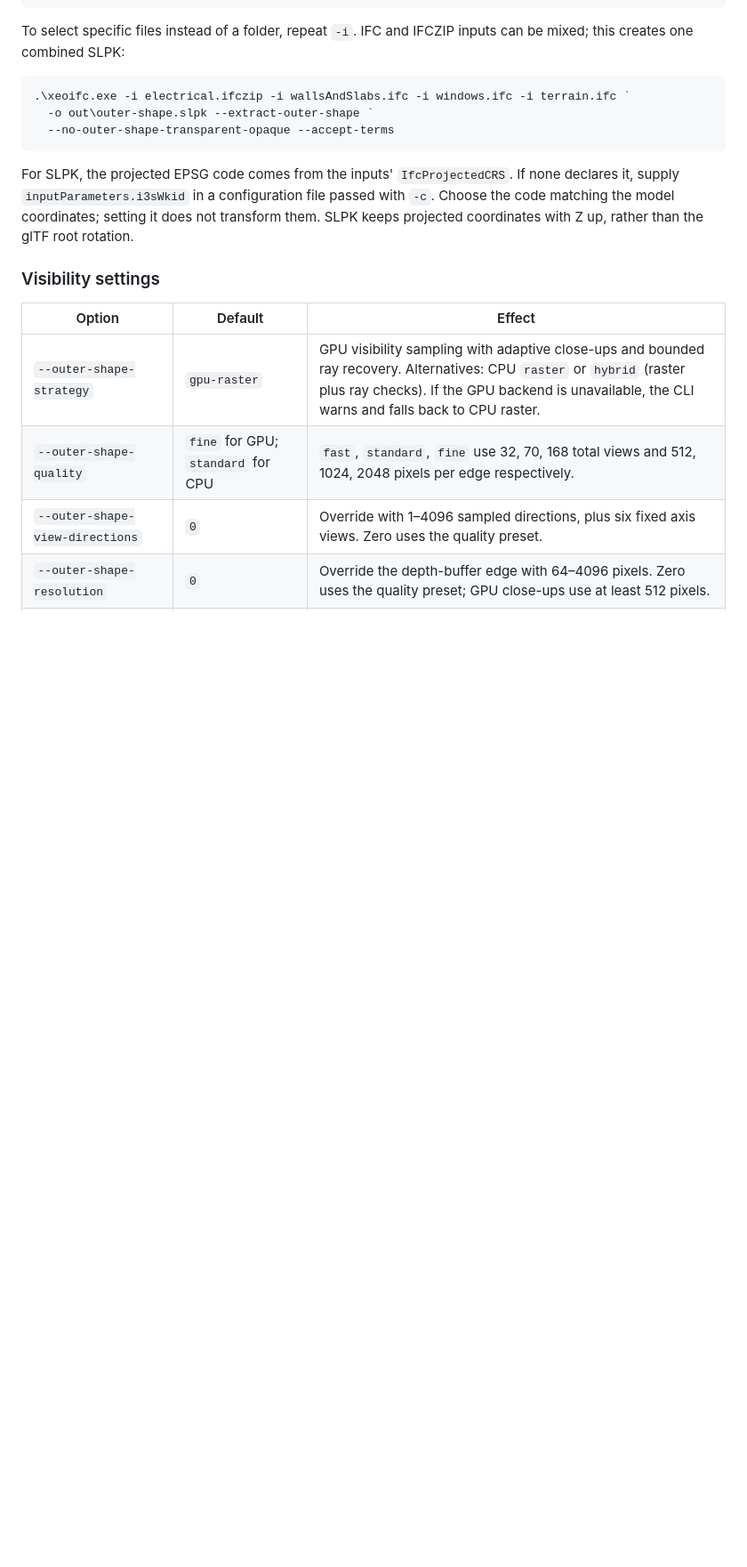
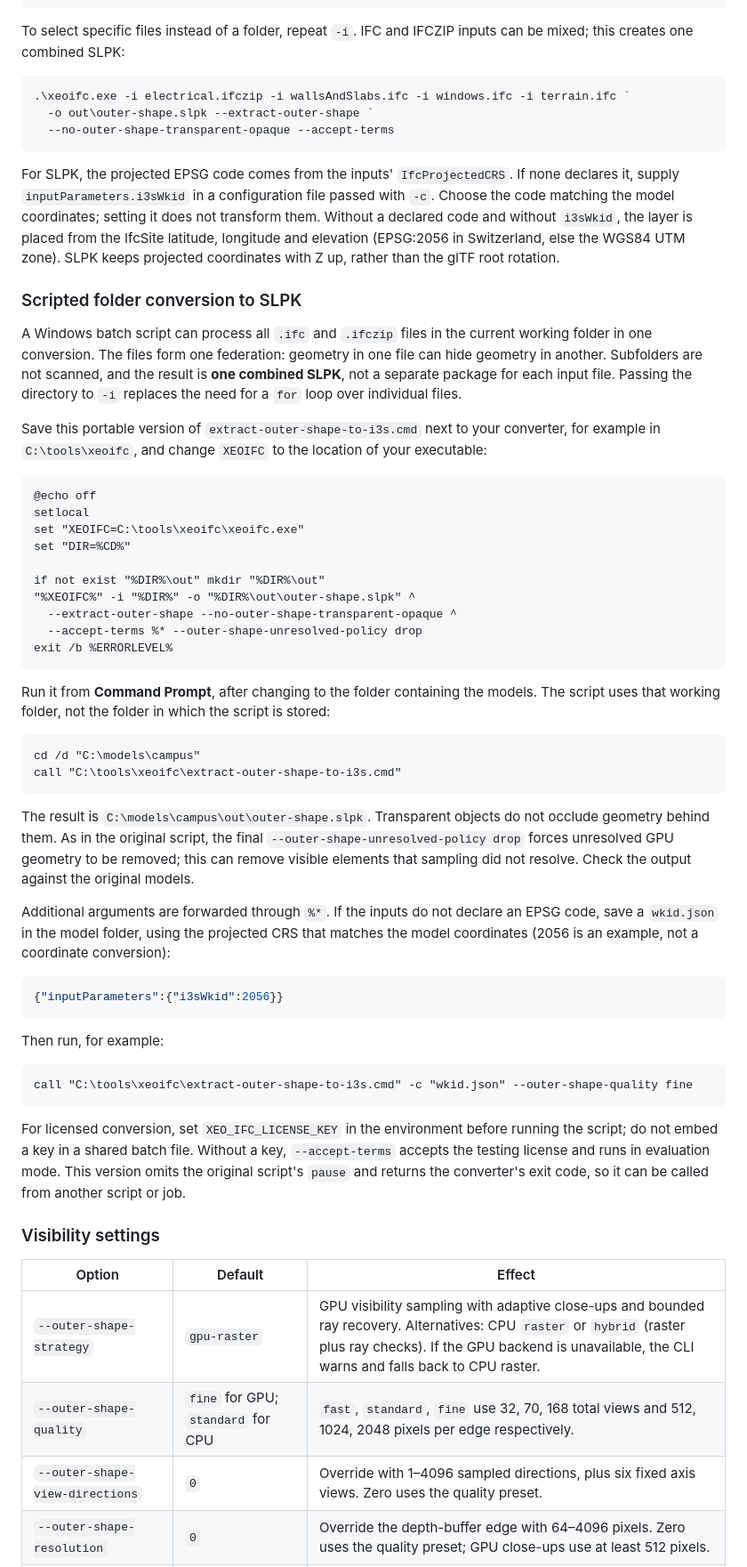
Before and after one commit to xeofoundry/xeoIFC, a Markdown page: converter/README.md, the part around one of its changes. Shown at 89% size. Rendered like a GitHub page; blank space fills up the shorter version.

````diff
--- a/converter/README.md
+++ b/converter/README.md
@@ -143,7 +144,60 @@ To select specific files instead of a folder, repeat `-i`. IFC and IFCZIP inputs
 
 For SLPK, the projected EPSG code comes from the inputs' `IfcProjectedCRS`. If none declares it, supply
 `inputParameters.i3sWkid` in a configuration file passed with `-c`. Choose the code matching the model coordinates;
-setting it does not transform them. SLPK keeps projected coordinates with Z up, rather than the glTF root rotation.
+setting it does not transform them. Without a declared code and without `i3sWkid`, the layer is placed from the IfcSite
+latitude, longitude and elevation (EPSG:2056 in Switzerland, else the WGS84 UTM zone). SLPK keeps projected coordinates with Z up, rather than the glTF root rotation.
+
+### Scripted folder conversion to SLPK
+
+A Windows batch script can process all `.ifc` and `.ifczip` files in the current working folder in one conversion.
+The files form one federation: geometry in one file can hide geometry in another. Subfolders are not scanned, and the
+result is **one combined SLPK**, not a separate package for each input file. Passing the directory to `-i` replaces the
+need for a `for` loop over individual files.
+
+Save this portable version of `extract-outer-shape-to-i3s.cmd` next to your converter, for example in
+`C:\tools\xeoifc`, and change `XEOIFC` to the location of your executable:
+
+```bat
+@echo off
+setlocal
+set "XEOIFC=C:\tools\xeoifc\xeoifc.exe"
+set "DIR=%CD%"
+
+if not exist "%DIR%\out" mkdir "%DIR%\out"
+"%XEOIFC%" -i "%DIR%" -o "%DIR%\out\outer-shape.slpk" ^
+  --extract-outer-shape --no-outer-shape-transparent-opaque ^
+  --accept-terms %* --outer-shape-unresolved-policy drop
+exit /b %ERRORLEVEL%
+```
+
+Run it from **Command Prompt**, after changing to the folder containing the models. The script uses that working folder,
+not the folder in which the script is stored:
+
+```bat
+cd /d "C:\models\campus"
+call "C:\tools\xeoifc\extract-outer-shape-to-i3s.cmd"
+```
+
+The result is `C:\models\campus\out\outer-shape.slpk`. Transparent objects do not occlude geometry behind them.
+As in the original script, the final `--outer-shape-unresolved-policy drop` forces unresolved GPU geometry to be removed;
+this can remove visible elements that sampling did not resolve. Check the output against the original models.
+
+Additional arguments are forwarded through `%*`. If the inputs do not declare an EPSG code, save a `wkid.json` in the
+model folder, using the projected CRS that matches the model coordinates (2056 is an example, not a coordinate conversion):
+
+```json
+{"inputParameters":{"i3sWkid":2056}}
+```
+
+Then run, for example:
+
+```bat
+call "C:\tools\xeoifc\extract-outer-shape-to-i3s.cmd" -c "wkid.json" --outer-shape-quality fine
+```
+
+For licensed conversion, set `XEO_IFC_LICENSE_KEY` in the environment before running the script; do not embed a key in a
+shared batch file. Without a key, `--accept-terms` accepts the testing license and runs in evaluation mode. This version
+omits the original script's `pause` and returns the converter's exit code, so it can be called from another script or job.
 
 ### Visibility settings
 
````
Also changed, not shown: other parts of converter/README.md (+2 -1 lines).
